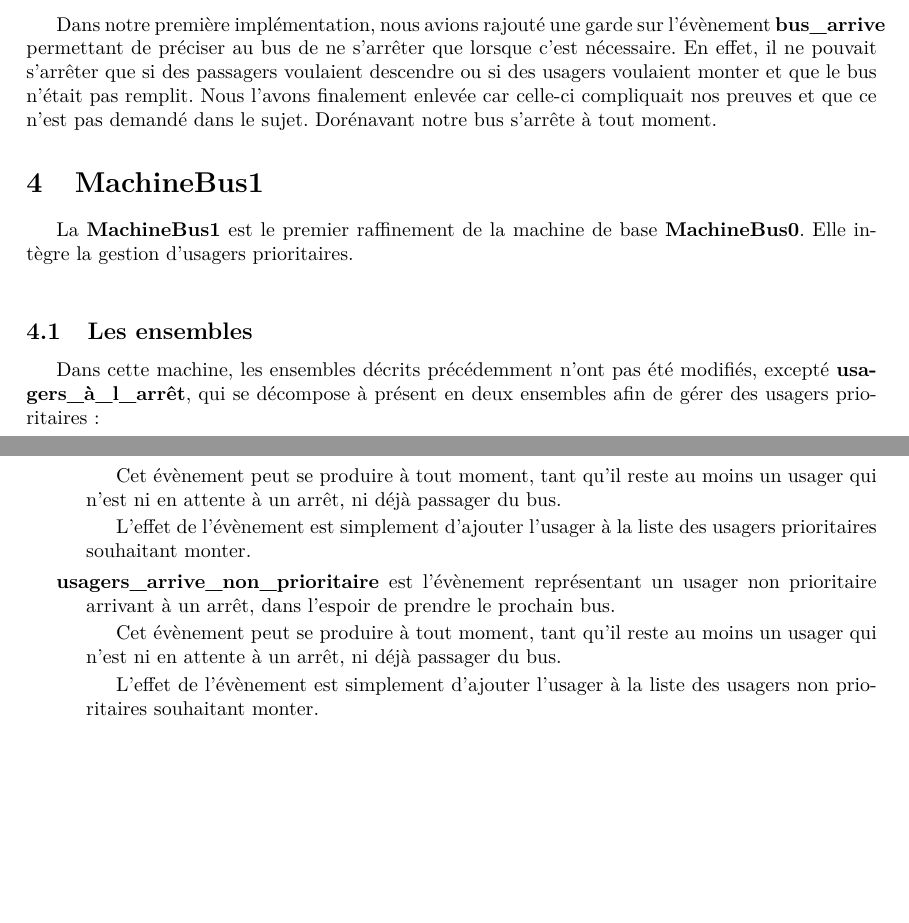
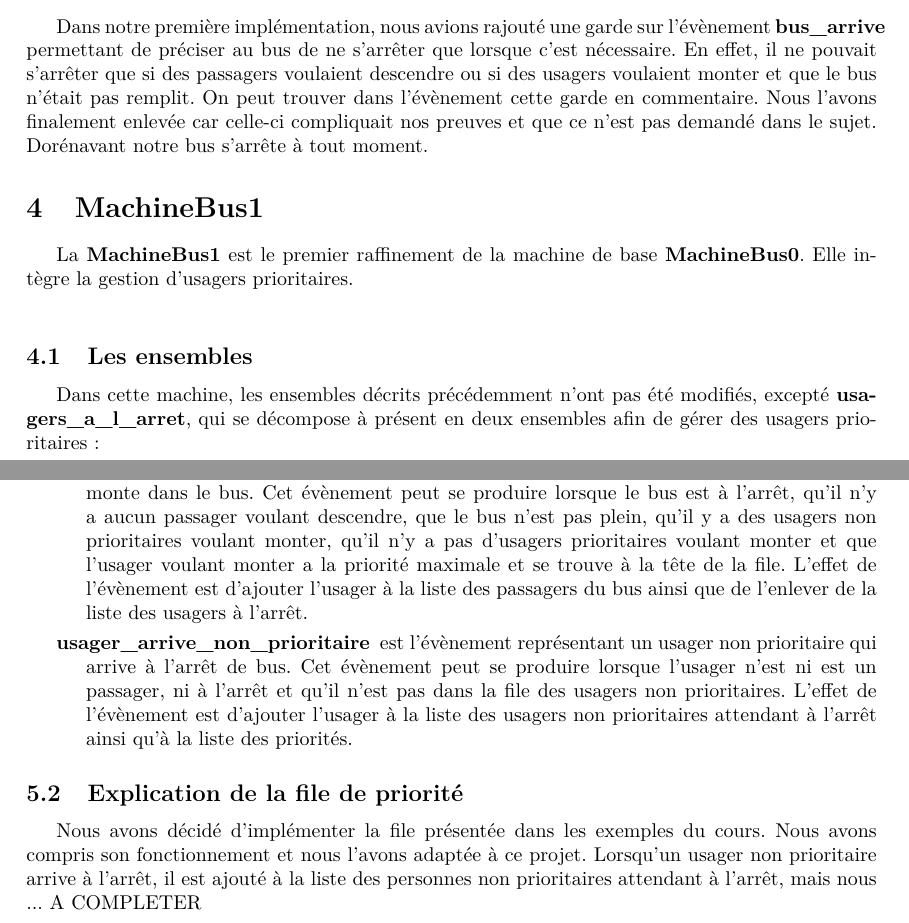
Before and after one commit to Bono974/chatbus_rodin, a LaTeX document (rapport.tex): two parts of pages 4 and 7 of 7, joined at a grey line, cut so that both start at the same text, the shorter picture padded with empty space. Compiled offline with pdfLaTeX.

Commit message:
Modif de l'image -- MAJ du rapport -- Il faut le finir

```diff
--- a/rapport.tex
+++ b/rapport.tex
@@ -11,6 +11,7 @@
 %\usepackage{array}
 \usepackage{listings}
 \usepackage{color}
+\usepackage{amsmath}
 % definition des marges
 \usepackage[top=2.5cm,bottom=2.5cm,right=2.5cm,left=3.5cm]{geometry}
 \usepackage{listingsutf8}
@@ -108,13 +109,13 @@
 		Maintenant que notre machine se termine nous avons réussi à mettre en place un variant. Pour ce faire, nous avons rajouté un contexte qui permet de convertir un booléen en entier qui va nous servir dans notre variable. Ce contexte s'appelle \textbf{BoolToInt}. Nous avons choisis comme variant le nombre de passagers voulant descendre, auquel on ajoute un entier représentant l'état de la simulation (0 pour terminée, sinon 1). Nous avons rajouté cet entier afin que le variant ait la valeur nulle dès que la simulation est terminée. Dans le cas contraire, le variant aurait eu la valeur nulle avant de repartir de l'arrêt. Nous avons réussi à prouver ce variant, ce qui démontre que notre machine se termine quoi qu'il arrive.
 
 	\subsection{Cas de l'arrêt du bus}
-		Dans notre première implémentation, nous avions rajouté une garde sur l'évènement \textbf{bus\_arrive} permettant de préciser au bus de ne s'arrêter que lorsque c'est nécessaire. En effet, il ne pouvait s'arrêter que si des passagers voulaient descendre ou si des usagers voulaient monter et que le bus n'était pas remplit. Nous l'avons finalement enlevée car celle-ci compliquait nos preuves et que ce n'est pas demandé dans le sujet. Dorénavant notre bus s'arrête à tout moment.
+		Dans notre première implémentation, nous avions rajouté une garde sur l'évènement \textbf{bus\_arrive} permettant de préciser au bus de ne s'arrêter que lorsque c'est nécessaire. En effet, il ne pouvait s'arrêter que si des passagers voulaient descendre ou si des usagers voulaient monter et que le bus n'était pas remplit. On peut trouver dans l'évènement cette garde en commentaire. Nous l'avons finalement enlevée car celle-ci compliquait nos preuves et que ce n'est pas demandé dans le sujet. Dorénavant notre bus s'arrête à tout moment.
 
 \section{MachineBus1}
 	La \textbf{MachineBus1} est le premier raffinement de la machine de base \textbf{MachineBus0}. Elle intègre la gestion d'usagers prioritaires.\\
 
 	\subsection{Les ensembles}
-		Dans cette machine, les ensembles décrits précédemment n'ont pas été modifiés, excepté \textbf{usagers\_à\_l\_arrêt}, qui se décompose à présent en deux ensembles afin de gérer des usagers prioritaires :
+		Dans cette machine, les ensembles décrits précédemment n'ont pas été modifiés, excepté \textbf{usagers\_a\_l\_arret}, qui se décompose à présent en deux ensembles afin de gérer des usagers prioritaires :
 
 		\begin{description}
 			\item[usagers\_a\_l\_arret\_prioritaire], qui représente la partition des usagers prioritaires attendant au prochain arrêt.
@@ -176,16 +176,15 @@
 		\begin{description}
-			\item[usagers\_arrive\_prioritaire] est l'évènement représentant un usager prioritaire arrivant à un arrêt, dans l'espoir de prendre le prochain bus.
+			\item[usager\_monte\_non\_prioritaire] est l'évènement représentant un usager non prioritaire qui monte dans le bus.
+			Cet évènement peut se produire lorsque le bus est à l'arrêt, qu'il n'y a aucun passager voulant descendre, que le bus n'est pas plein, qu'il y a des usagers non prioritaires voulant monter, qu'il n'y a pas d'usagers prioritaires voulant monter et que l'usager voulant monter a la priorité maximale et se trouve à la tête de la file.
+			L'effet de l'évènement est d'ajouter l'usager à la liste des passagers du bus ainsi que de l'enlever de la liste des usagers à l'arrêt.
 
-			Cet évènement peut se produire à tout moment, tant qu'il reste au moins un usager qui n'est ni en attente à un arrêt, ni déjà passager du bus.
+			\item[usager\_arrive\_non\_prioritaire] est l'évènement représentant un usager non prioritaire qui arrive à l'arrêt de bus.
+			Cet évènement peut se produire lorsque l'usager n'est ni est un passager, ni à l'arrêt et qu'il n'est pas dans la file des usagers non prioritaires.
+			L'effet de l'évènement est d'ajouter l'usager à la liste des usagers non prioritaires attendant à l'arrêt ainsi qu'à la liste des priorités.
 
-			L'effet de l'évènement est simplement d'ajouter l'usager à la liste des usagers prioritaires souhaitant monter.
-
-			\item[usagers\_arrive\_non\_prioritaire] est l'évènement représentant un usager non prioritaire arrivant à un arrêt, dans l'espoir de prendre le prochain bus.
-
-			Cet évènement peut se produire à tout moment, tant qu'il reste au moins un usager qui n'est ni en attente à un arrêt, ni déjà passager du bus.
-
-			L'effet de l'évènement est simplement d'ajouter l'usager à la liste des usagers non prioritaires souhaitant monter.\\
 		\end{description}
 
+	\subsection{Explication de la file de priorité}
+		Nous avons décidé d'implémenter la file présentée dans les exemples du cours. Nous avons compris son fonctionnement et nous l'avons adaptée à ce projet. Lorsqu'un usager non prioritaire arrive à l'arrêt, il est ajouté à la liste des personnes non prioritaires attendant à l'arrêt, mais nous ... A COMPLETER
 
 \end{document}
```
Also changed, not shown: checkMachineBus1.png, rapport.tex (11 more changed lines).
